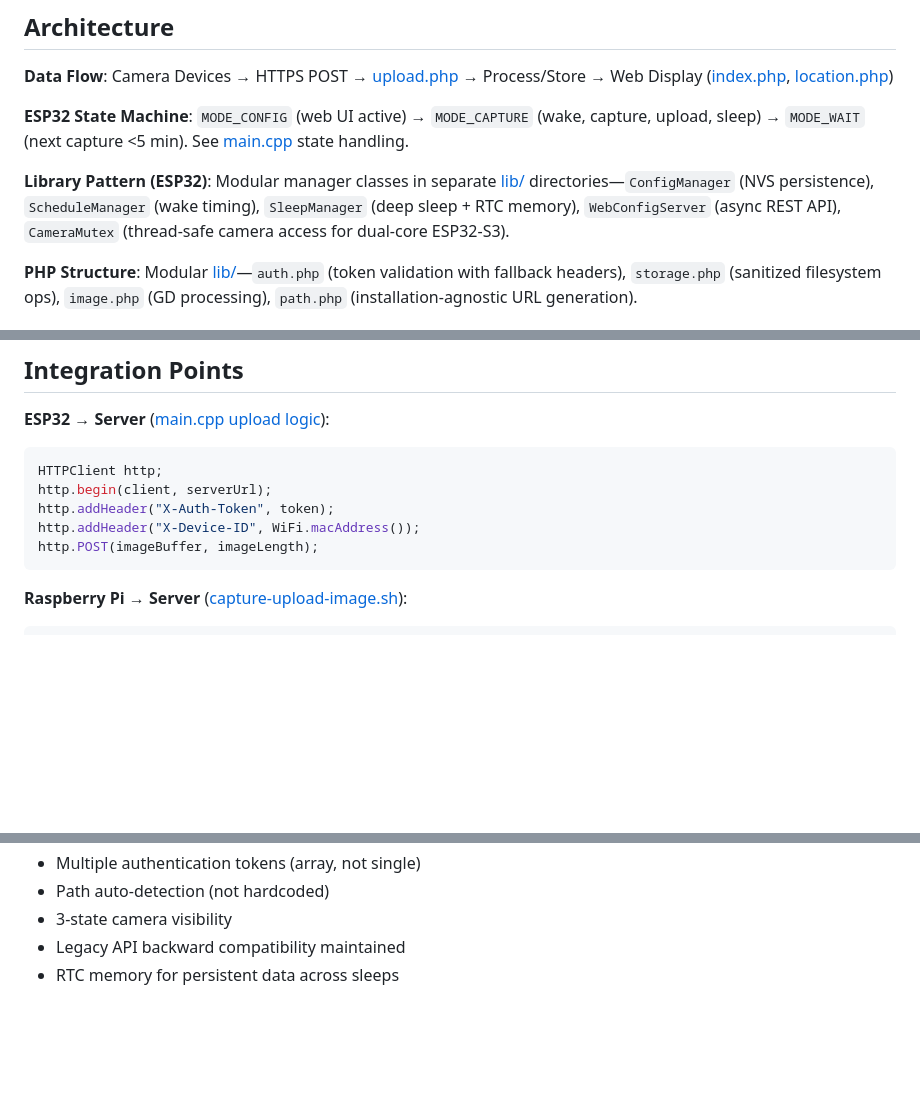
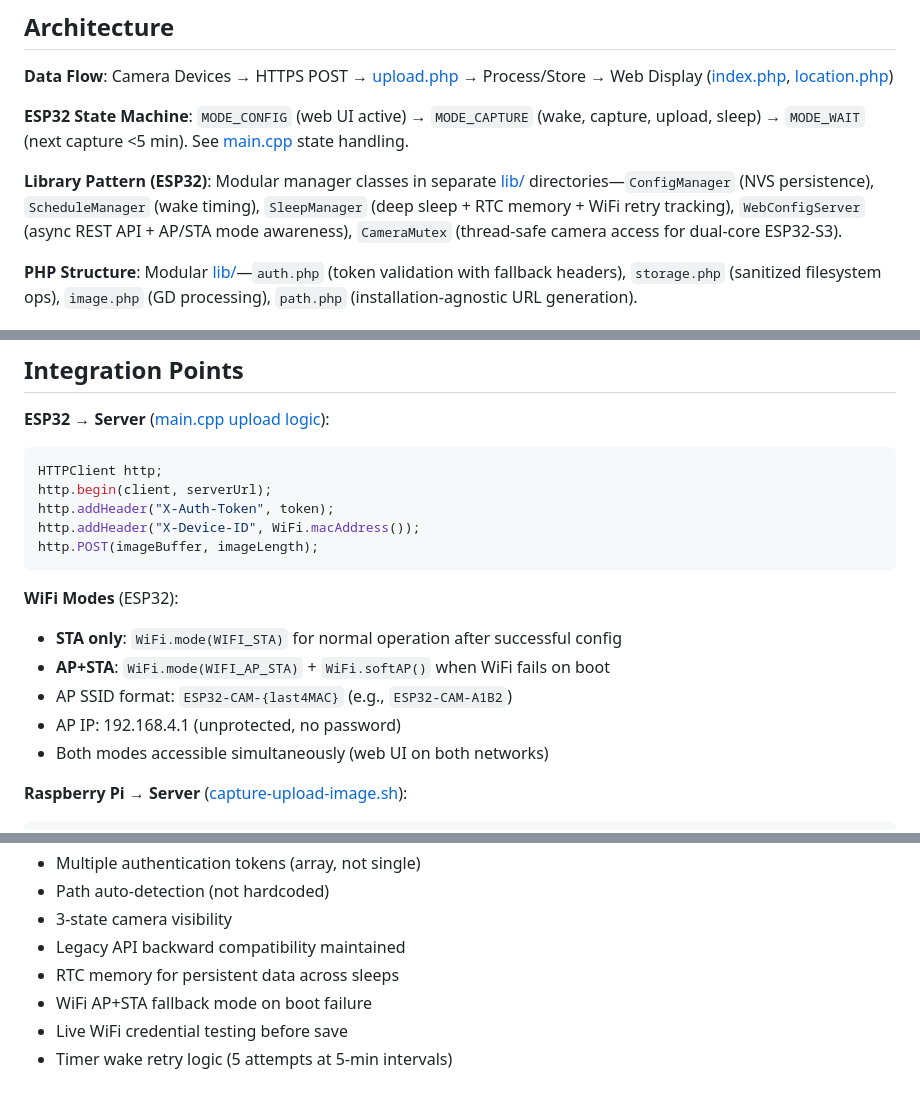
Before and after one commit to sfuchs-eng/WebCams, a Markdown page: .github/copilot-instructions.md, 3 parts joined by grey strips. Drawn GitHub-style; blank space fills up the shorter version.

````diff
--- a/.github/copilot-instructions.md
+++ b/.github/copilot-instructions.md
@@ -10,7 +10,7 @@ Multi-component distributed camera system: ESP32-S3 firmware ([EspCamPicPusher/]
 
 **ESP32 State Machine**: `MODE_CONFIG` (web UI active) → `MODE_CAPTURE` (wake, capture, upload, sleep) → `MODE_WAIT` (next capture <5 min). See [main.cpp](EspCamPicPusher/src/main.cpp) state handling.
 
-**Library Pattern (ESP32)**: Modular manager classes in separate [lib/](EspCamPicPusher/lib/) directories—`ConfigManager` (NVS persistence), `ScheduleManager` (wake timing), `SleepManager` (deep sleep + RTC memory), `WebConfigServer` (async REST API), `CameraMutex` (thread-safe camera access for dual-core ESP32-S3).
+**Library Pattern (ESP32)**: Modular manager classes in separate [lib/](EspCamPicPusher/lib/) directories—`ConfigManager` (NVS persistence), `ScheduleManager` (wake timing), `SleepManager` (deep sleep + RTC memory + WiFi retry tracking), `WebConfigServer` (async REST API + AP/STA mode awareness), `CameraMutex` (thread-safe camera access for dual-core ESP32-S3).
 
 **PHP Structure**: Modular [lib/](WebCamPics/lib/)—`auth.php` (token validation with fallback headers), `storage.php` (sanitized filesystem ops), `image.php` (GD processing), `path.php` (installation-agnostic URL generation).
 
@@ -91,6 +91,13 @@ http.addHeader("X-Device-ID", WiFi.macAddress());
 http.POST(imageBuffer, imageLength);
 ```
 
+**WiFi Modes** (ESP32):
+- **STA only**: `WiFi.mode(WIFI_STA)` for normal operation after successful config
+- **AP+STA**: `WiFi.mode(WIFI_AP_STA)` + `WiFi.softAP()` when WiFi fails on boot
+- AP SSID format: `ESP32-CAM-{last4MAC}` (e.g., `ESP32-CAM-A1B2`)
+- AP IP: 192.168.4.1 (unprotected, no password)
+- Both modes accessible simultaneously (web UI on both networks)
+
 **Raspberry Pi → Server** ([capture-upload-image.sh](RasPiCam/capture-upload-image.sh)):
 ```bash
 libcamera-jpeg -o - | curl -X POST \
@@ -125,3 +134,6 @@ libcamera-jpeg -o - | curl -X POST \
 - 3-state camera visibility
 - Legacy API backward compatibility maintained
 - RTC memory for persistent data across sleeps
+- WiFi AP+STA fallback mode on boot failure
+- Live WiFi credential testing before save
+- Timer wake retry logic (5 attempts at 5-min intervals)
````
Also changed, not shown: other parts of .github/copilot-instructions.md (+3 -1 lines), EspCamPicPusher/README.md (+31 -13 lines).
